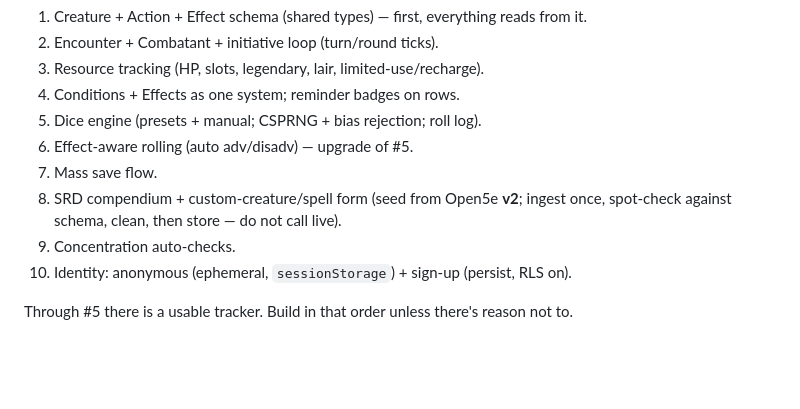
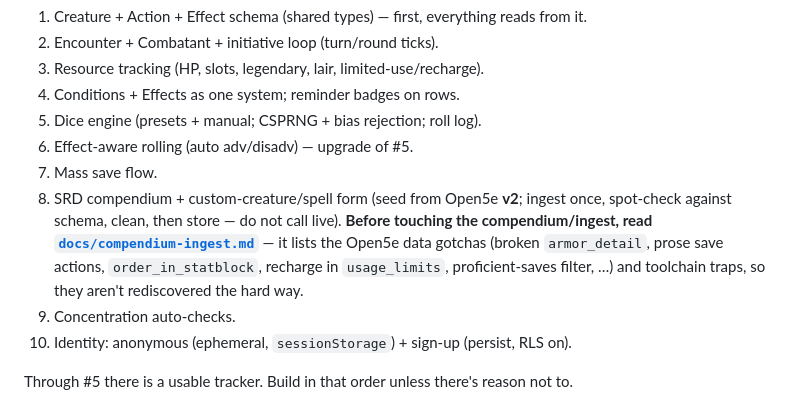
Before and after one commit to OpenFrayApp/console, a Markdown page: AGENTS.md, the part around the change. Drawn GitHub-style; blank space fills up the shorter version.

Commit message:
Document Open5e data + toolchain gotchas (docs/compendium-ingest.md)
Permanently records the traps found this session (broken armor_detail, prose save
actions, order_in_statblock, recharge in usage_limits, proficient-saves filter,
spellcasting markdown, languages/resistances locations, WebFetch verbatim limits +
Open5e User-Agent 403, TS 5.7 erasableSyntaxOnly, Node-runs-ts, the HEAD~1 reset
hazard). Referenced from AGENTS.md and PROJECT-PLAN so the read-repo-docs flow surfaces it.

Signed-off-by: Nicola Mustone <mustone.nicola@gmail.com>

```diff
--- a/AGENTS.md
+++ b/AGENTS.md
@@ -124,6 +124,10 @@ dedup.
 7. Mass save flow.
 8. SRD compendium + custom-creature/spell form (seed from Open5e **v2**; ingest
    once, spot-check against schema, clean, then store — do not call live).
+   **Before touching the compendium/ingest, read [`docs/compendium-ingest.md`](docs/compendium-ingest.md)**
+   — it lists the Open5e data gotchas (broken `armor_detail`, prose save actions,
+   `order_in_statblock`, recharge in `usage_limits`, proficient-saves filter, …) and
+   toolchain traps, so they aren't rediscovered the hard way.
 9. Concentration auto-checks.
 10. Identity: anonymous (ephemeral, `sessionStorage`) + sign-up (persist, RLS on).
 
```
